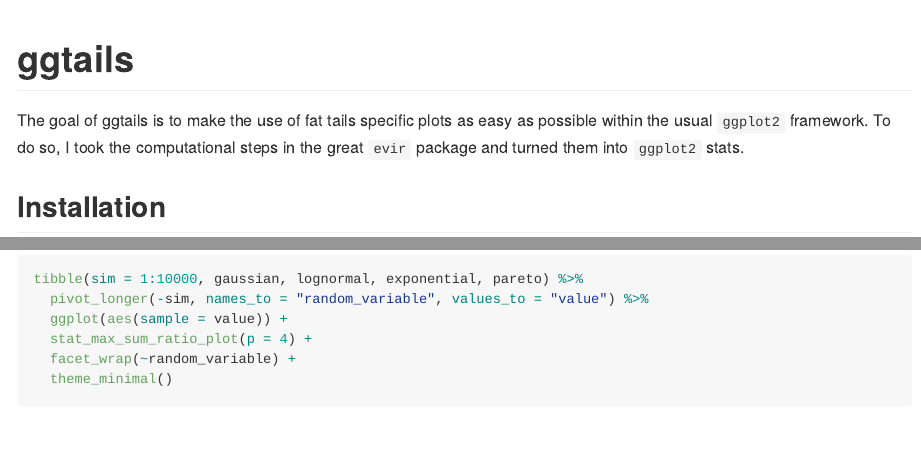
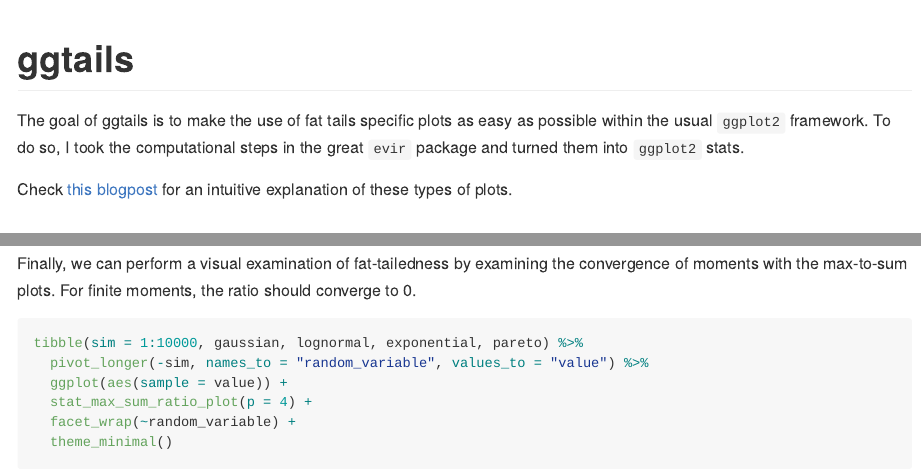
Before and after one commit to David-Salazar/ggtails, an R Markdown document (README.Rmd): the page in a window 1100 px wide, from its top, and a second part further down, joined at a grey line. The pictures show the output file README.md that the author committed with the source, drawn offline in the style of GitHub.

Commit message:
add explanation to read me

````diff
--- a/README.Rmd
+++ b/README.Rmd
@@ -19,6 +19,8 @@
 <!-- badges: end -->
 
 The goal of ggtails is to make the use of fat tails specific plots as easy as possible within the usual `ggplot2` framework. To do so, I took the computational steps in the great `evir` package and turned them into `ggplot2` stats.
+
+Check [this blogpost](https://david-salazar.github.io/2020/05/19/understanding-the-tail-exponent/) for an intuitive explanation of these types of plots.
 
 ## Installation
 
@@ -63,6 +65,8 @@
   labs(title = "Mean Excess plot works with facetting!")
 ```
 
+Finally, we can perform a visual examination of fat-tailedness by examining the convergence of moments with the max-to-sum plots. For finite moments, the ratio should converge to 0.
+
 ```{r example3, message=FALSE, warning=FALSE}
 tibble(sim = 1:10000, gaussian, lognormal, exponential, pareto) %>%
   pivot_longer(-sim, names_to = "random_variable", values_to = "value") %>%
````
Also changed, not shown: README.md, 4 other files.
